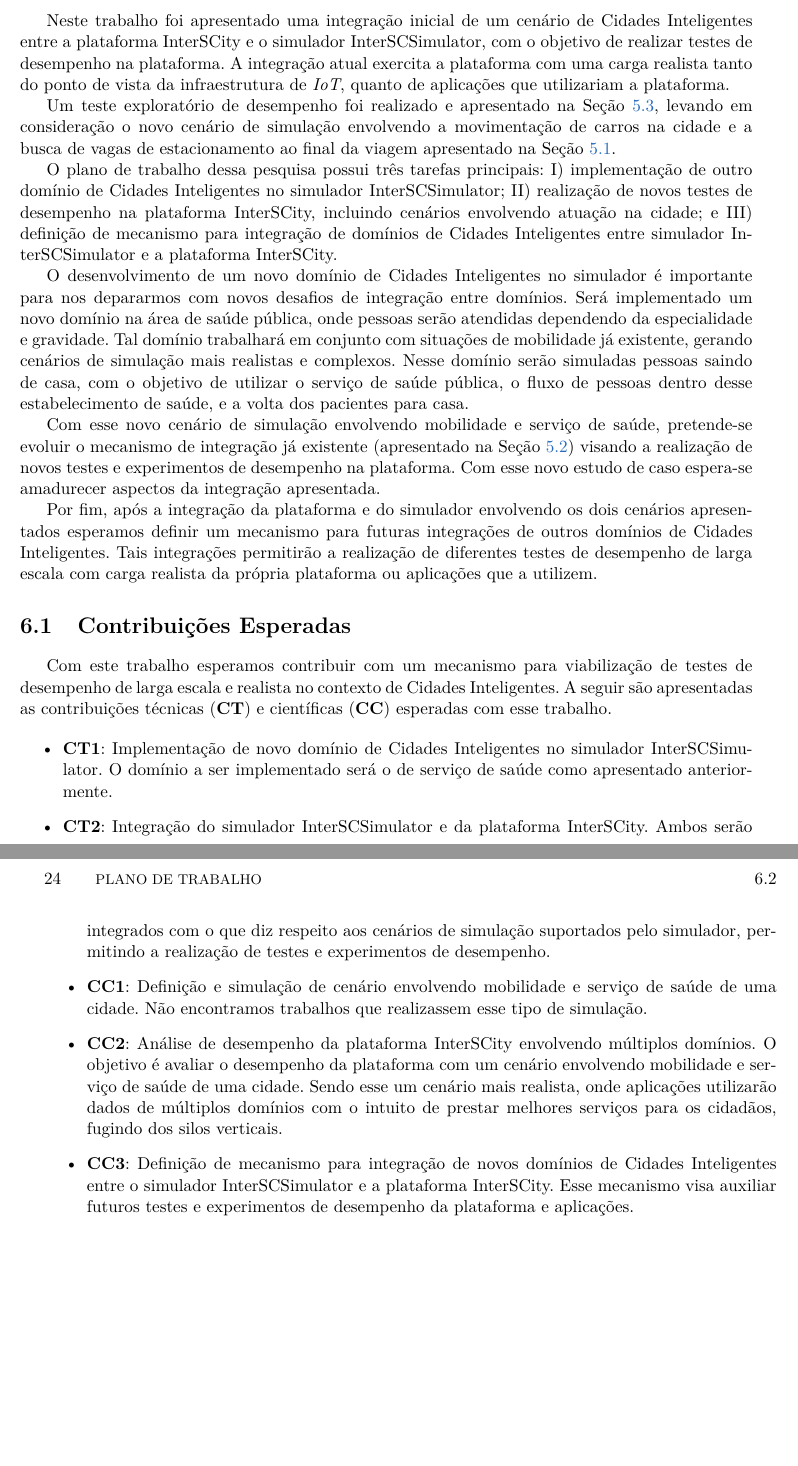
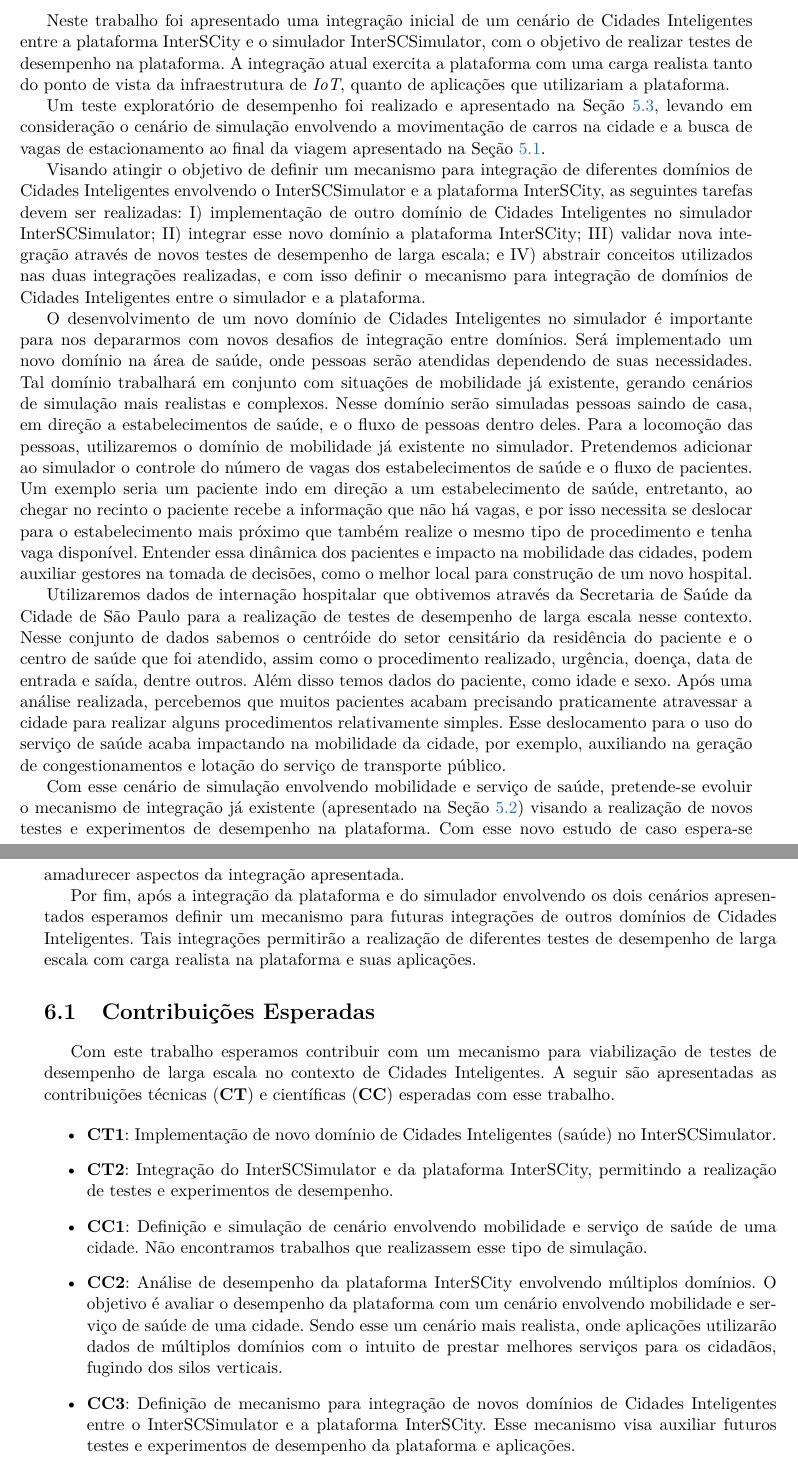
Before and after one commit to lucaskanashiro/masters-degree-qualification, a LaTeX book (quali.tex, which reads chapters/06-consideracoes-finais.tex): two parts of pages 33 and 34 of 37 before the commit and two parts of pages 33 and 34 of 39 after it, joined at a grey line, cut so that both start at the same text, the shorter picture padded with empty space. Compiled offline with pdfLaTeX; the source files are stored in an older character set and shown here as Unicode.

Commit message:
chapter 6 fixes

```diff
--- a/chapters/06-consideracoes-finais.tex
+++ b/chapters/06-consideracoes-finais.tex
@@ -9,31 +9,58 @@
 plataforma.
 
 Um teste exploratório de desempenho foi realizado e apresentado na Seção
-\ref{sec:resultados}, levando em consideração o novo cenário de simulação
-envolvendo a movimentação de carros na cidade e a busca de vagas de
-estacionamento ao final da viagem apresentado na Seção \ref{sec:simulation}.
+\ref{sec:resultados}, levando em consideração o cenário de simulação envolvendo
+a movimentação de carros na cidade e a busca de vagas de estacionamento ao
+final da viagem apresentado na Seção \ref{sec:simulation}.
 
 
-%\section{Plano de Trabalho}
+Visando atingir o objetivo de definir um mecanismo para integração de
+diferentes domínios de Cidades Inteligentes envolvendo o InterSCSimulator e a
+plataforma InterSCity, as seguintes tarefas devem ser realizadas: I)
+implementação de outro domínio de Cidades Inteligentes no simulador
+InterSCSimulator; II) integrar esse novo domínio a plataforma InterSCity; III)
+validar nova integração através de novos testes de desempenho de larga escala;
+e IV) abstrair conceitos utilizados nas duas integrações realizadas, e com isso
+definir o mecanismo para integração de domínios de Cidades Inteligentes entre
+o simulador e a plataforma.
 
-O plano de trabalho dessa pesquisa possui três tarefas principais: I)
-implementação de outro domínio de Cidades Inteligentes no simulador
-InterSCSimulator; II) realização de novos testes de desempenho na plataforma
-InterSCity, incluindo cenários envolvendo atuação na cidade; e III) definição
-de mecanismo para integração de domínios de Cidades Inteligentes entre
-simulador InterSCSimulator e a plataforma InterSCity.
+%O plano de trabalho dessa pesquisa possui três tarefas principais: I)
+%implementação de outro domínio de Cidades Inteligentes no simulador
+%InterSCSimulator; II) realização de novos testes de desempenho na plataforma
+%InterSCity, incluindo cenários envolvendo atuação na cidade; e III) definição
+%de mecanismo para integração de domínios de Cidades Inteligentes entre
+%simulador InterSCSimulator e a plataforma InterSCity.
 
 O desenvolvimento de um novo domínio de Cidades Inteligentes no simulador é
 importante para nos depararmos com novos desafios de integração entre domínios.
-Será implementado um novo domínio na área de saúde pública, onde pessoas serão
-atendidas dependendo da especialidade e gravidade. Tal domínio trabalhará em
-conjunto com situações de mobilidade já existente, gerando cenários de
-simulação mais realistas e complexos. Nesse domínio serão simuladas pessoas
-saindo de casa, com o objetivo de utilizar o serviço de saúde pública, o fluxo
-de pessoas dentro desse estabelecimento de saúde, e a volta dos pacientes para
-casa.
+Será implementado um novo domínio na área de saúde, onde pessoas serão
+atendidas dependendo de suas necessidades. Tal domínio trabalhará em conjunto
+com situações de mobilidade já existente, gerando cenários de simulação mais
+realistas e complexos. Nesse domínio serão simuladas pessoas saindo de casa, em
+direção a estabelecimentos de saúde, e o fluxo de pessoas dentro deles. Para a
+locomoção das pessoas, utilizaremos o domínio de mobilidade já existente no
+simulador.  Pretendemos adicionar ao simulador o controle do número de vagas
+dos estabelecimentos de saúde e o fluxo de pacientes. Um exemplo seria um
+paciente indo em direção a um estabelecimento de saúde, entretanto, ao chegar
+no recinto o paciente recebe a informação que não há vagas, e por isso
+necessita se deslocar para o estabelecimento mais próximo que também realize o
+mesmo tipo de procedimento e tenha vaga disponível. Entender essa dinâmica dos
+pacientes e impacto na mobilidade das cidades, podem auxiliar gestores na
+tomada de decisões, como o melhor local para construção de um novo hospital.
 
-Com esse novo cenário de simulação envolvendo mobilidade e serviço de saúde,
+Utilizaremos dados de internação hospitalar que obtivemos através da Secretaria
+de Saúde da Cidade de São Paulo para a realização de testes de desempenho de
+larga escala nesse contexto. Nesse conjunto de dados sabemos o centróide do
+setor censitário da residência do paciente e o centro de saúde que foi
+atendido, assim como o procedimento realizado, urgência, doença, data de
+entrada e saída, dentre outros. Além disso temos dados do paciente, como idade
+e sexo. Após uma análise realizada, percebemos que muitos pacientes acabam
+precisando praticamente atravessar a cidade para realizar alguns procedimentos
+relativamente simples. Esse deslocamento para o uso do serviço de saúde acaba
+impactando na mobilidade da cidade, por exemplo, auxiliando na geração de
+congestionamentos e lotação do serviço de transporte público.
+
+Com esse cenário de simulação envolvendo mobilidade e serviço de saúde,
 pretende-se evoluir o mecanismo de integração já existente (apresentado na
 Seção \ref{sec:integration}) visando a realização de novos testes e
 experimentos de desempenho na plataforma. Com esse novo estudo de caso
@@ -43,25 +70,22 @@
 cenários apresentados esperamos definir um mecanismo para futuras integrações
 de outros domínios de Cidades Inteligentes. Tais integrações permitirão a
 realização de diferentes testes de desempenho de larga escala com carga
-realista da própria plataforma ou aplicações que a utilizem.
+realista na plataforma e suas aplicações.
 
 \section{Contribuições Esperadas}
 
 Com este trabalho esperamos contribuir com um mecanismo para viabilização de
-testes de desempenho de larga escala e realista no contexto de Cidades
-Inteligentes. A seguir são apresentadas as contribuições técnicas (\textbf{CT})
-e científicas (\textbf{CC}) esperadas com esse trabalho.
+testes de desempenho de larga escala no contexto de Cidades Inteligentes. A
+seguir são apresentadas as contribuições técnicas (\textbf{CT}) e científicas
+(\textbf{CC}) esperadas com esse trabalho.
 
 \begin{itemize}
 
-\item \textbf{CT1}: Implementação de novo domínio de Cidades Inteligentes no
-simulador InterSCSimulator. O domínio a ser implementado será o de serviço de
-saúde como apresentado anteriormente.
+\item \textbf{CT1}: Implementação de novo domínio de Cidades Inteligentes
+(saúde) no InterSCSimulator.
 
-\item \textbf{CT2}: Integração do simulador InterSCSimulator e da plataforma
-InterSCity. Ambos serão integrados com o que diz respeito aos cenários de
-simulação suportados pelo simulador, permitindo a realização de testes e
-experimentos de desempenho.
+\item \textbf{CT2}: Integração do InterSCSimulator e da plataforma
+InterSCity, permitindo a realização de testes e experimentos de desempenho.
 
 \item \textbf{CC1}: Definição e simulação de cenário envolvendo mobilidade e
 serviço de saúde de uma cidade. Não encontramos trabalhos que realizassem esse
@@ -75,9 +99,9 @@
 verticais.
 
 \item \textbf{CC3}: Definição de mecanismo para integração de novos domínios de
-Cidades Inteligentes entre o simulador InterSCSimulator e a plataforma
-InterSCity. Esse mecanismo visa auxiliar futuros testes e experimentos de
-desempenho da plataforma e aplicações.
+Cidades Inteligentes entre o InterSCSimulator e a plataforma InterSCity. Esse
+mecanismo visa auxiliar futuros testes e experimentos de desempenho da
+plataforma e aplicações.
 
 \end{itemize}
 
```
Also changed, not shown: chapters/06-consideracoes-finais.tex (4 more changed lines).
